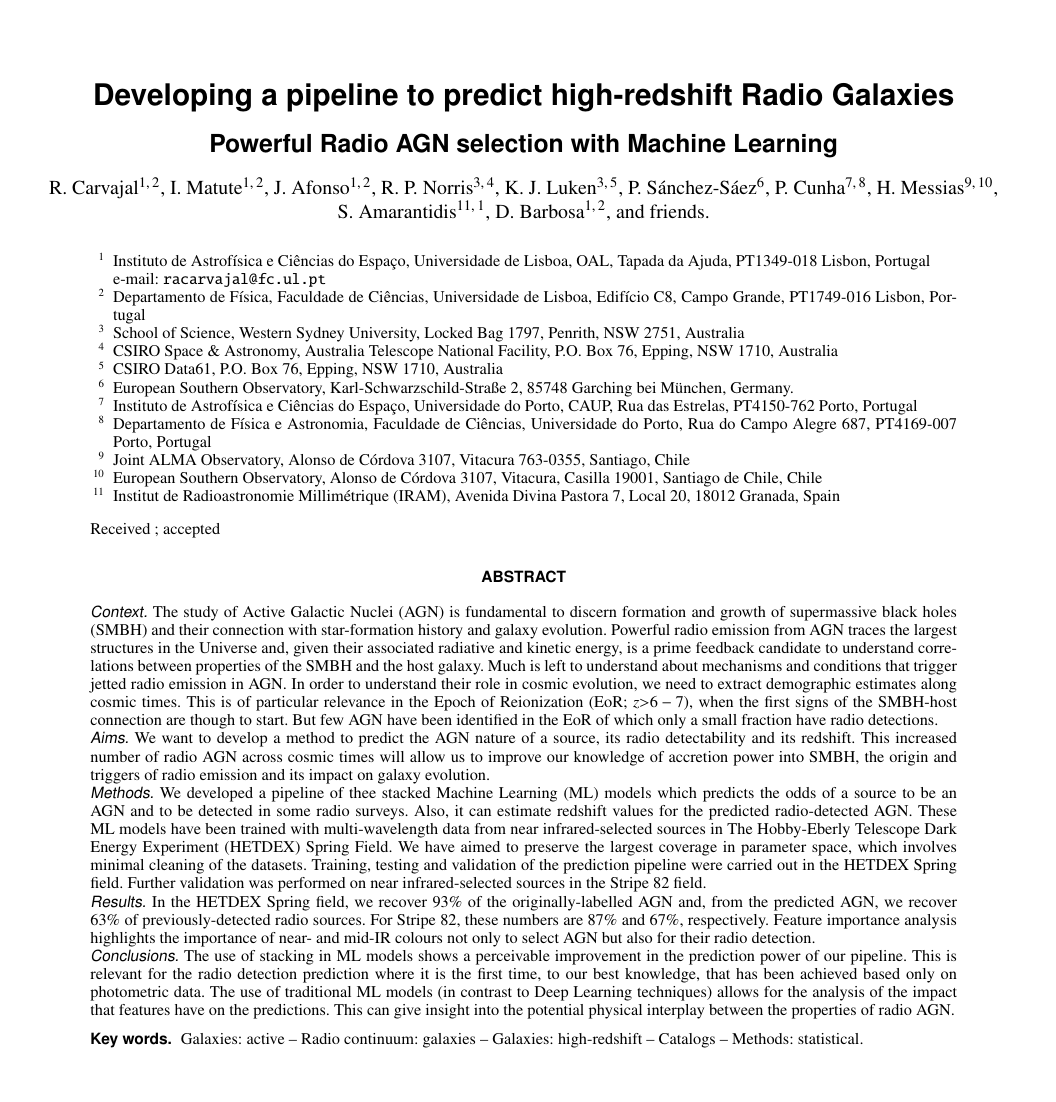
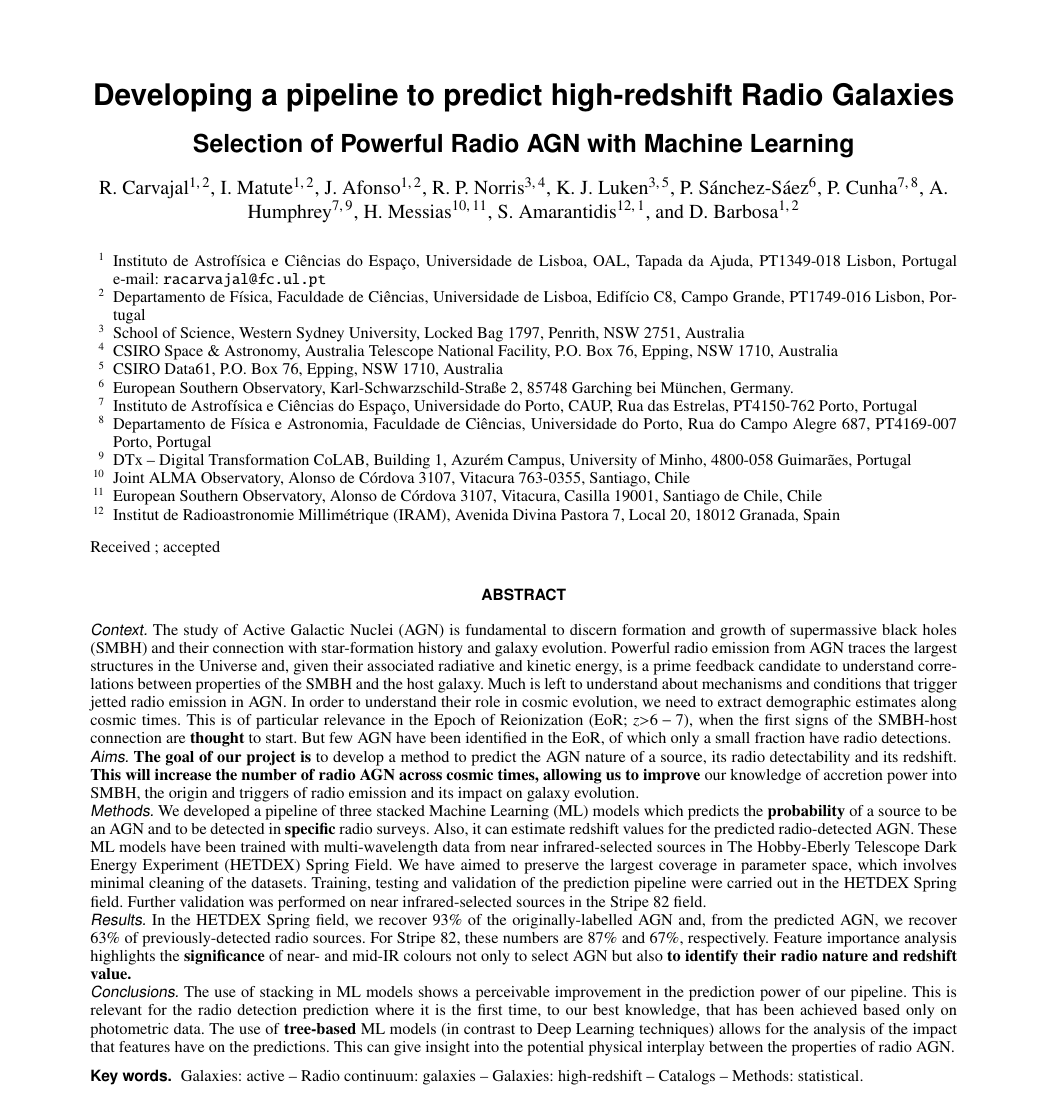
Before and after one commit to racarvajal/RAGN_pipeline_article, a LaTeX paper (src/tex/ML_pipeline.tex): part of page 1 of 22, cut so that both start at the same text. Compiled offline with pdfLaTeX; a LaTeX package or settings file that is missing is left out.

Commit message:
fix author list

```diff
--- a/src/tex/ML_pipeline.tex
+++ b/src/tex/ML_pipeline.tex
@@ -35,7 +35,7 @@
 
    \title{Developing a pipeline to predict high-redshift Radio Galaxies}
 
-   \subtitle{Powerful Radio AGN selection with Machine Learning}
+   \subtitle{Selection of Powerful Radio AGN with Machine Learning}
 
    \author{R. Carvajal\inst{1, 2}
           \and
@@ -51,19 +51,16 @@
           \and
           P. Cunha\inst{7, 8}
           \and
-          %A. Humphrey\inst{7, 9}
-          %\and
-          H. Messias\inst{9, 10}
+          A. Humphrey\inst{7, 9}
           \and
-          S. Amarantidis\inst{11, 1}
+          H. Messias\inst{10, 11}
+          \and
+          S. Amarantidis\inst{12, 1}
           \and
           D. Barbosa\inst{1, 2}
-          \and
-          friends.
           }
 
-   \institute{Instituto de Astrof\'isica e Ci\^encias do Espa\c{c}o, Universidade de Lisboa, OAL, Tapada da Ajuda, PT1349-018 Lisbon, Portugal\\
-              \email{racarvajal@fc.ul.pt}
+   \institute{Instituto de Astrof\'isica e Ci\^encias do Espa\c{c}o, Universidade de Lisboa, OAL, Tapada da Ajuda, PT1349-018 Lisbon, Portugal \email{racarvajal@fc.ul.pt}
          \and
              Departamento de F\'isica, Faculdade de Ci\^encias, Universidade de Lisboa, Edifício C8, Campo Grande, PT1749-016 Lisbon, Portugal
         \and
@@ -79,8 +76,8 @@
         \and
             Departamento de F\'isica e Astronomia, Faculdade de Ci\^encias, Universidade do Porto, Rua do Campo Alegre 687, PT4169-007 Porto, Portugal
         \and
-            %DTx – Digital Transformation CoLAB, Building 1, Azur\'em Campus, University of Minho, 4800-058 Guimar\~{a}es, Portugal
-        %\and
+            DTx – Digital Transformation CoLAB, Building 1, Azur\'em Campus, University of Minho, 4800-058 Guimar\~{a}es, Portugal
+        \and
             Joint ALMA Observatory, Alonso de C\'ordova 3107, Vitacura 763-0355, Santiago, Chile
         \and
             European Southern Observatory, Alonso de C\'ordova 3107, Vitacura, Casilla 19001, Santiago de Chile, Chile
@@ -96,20 +93,19 @@
   \abstract
   % context heading (optional)
   % {} leave it empty if necessary
-   {The study of Active Galactic Nuclei (AGN) is fundamental to discern formation and growth of supermassive black holes (SMBH) and their connection with star-formation history and galaxy evolution. Powerful radio emission from AGN traces the largest structures in the Universe and, given their associated radiative and kinetic energy, is a prime feedback candidate to understand correlations between properties of the SMBH and the host galaxy. Much is left to understand about mechanisms and conditions that trigger jetted radio emission in AGN. In order to understand their role in cosmic evolution, we need to extract demographic estimates along cosmic times. This is of particular relevance in the Epoch of Reionization (EoR; ${z{>}6-7}$), when the first signs of the SMBH-host connection are though to start. But few AGN have been identified in the EoR of which only a small fraction have radio detections.
+   {The study of Active Galactic Nuclei (AGN) is fundamental to discern formation and growth of supermassive black holes (SMBH) and their connection with star-formation history and galaxy evolution. Powerful radio emission from AGN traces the largest structures in the Universe and, given their associated radiative and kinetic energy, is a prime feedback candidate to understand correlations between properties of the SMBH and the host galaxy. Much is left to understand about mechanisms and conditions that trigger jetted radio emission in AGN. In order to understand their role in cosmic evolution, we need to extract demographic estimates along cosmic times. This is of particular relevance in the Epoch of Reionization (EoR; ${z{>}6-7}$), when the first signs of the SMBH-host connection are \textbf{thought} to start. But few AGN have been identified in the EoR, of which only a small fraction have radio detections.
    }
   % aims heading (mandatory)
-   {We want to develop a method to predict the AGN nature of a source, its radio detectability and its redshift. This increased number of radio AGN across cosmic times will allow us to improve our knowledge of accretion power into SMBH, the origin and triggers of radio emission and its impact on galaxy evolution.
+   {\textbf{The goal of our project is} to develop a method to predict the AGN nature of a source, its radio detectability and its redshift. \textbf{This will increase the number of radio AGN across cosmic times, allowing us to improve} our knowledge of accretion power into SMBH, the origin and triggers of radio emission and its impact on galaxy evolution.
    }
   % methods heading (mandatory)
-   {We developed a pipeline of thee stacked Machine Learning (ML) models which predicts the odds of a source to be an AGN and to be detected in some radio surveys. Also, it can estimate redshift values for the predicted radio-detected AGN. These ML models have been trained with multi-wavelength data from near infrared-selected sources in The Hobby-Eberly Telescope Dark Energy Experiment (HETDEX) Spring Field. We have aimed to preserve the largest coverage in parameter space, which involves minimal cleaning of the datasets. Training, testing and validation of the prediction pipeline were carried out in the HETDEX Spring field. Further validation was performed on near infrared-selected sources in the Stripe 82 field.
-   %The developed models do not need a thorough cleaning of the involved datasets.
+   {We developed a pipeline of three stacked Machine Learning (ML) models which predicts the \textbf{probability} of a source to be an AGN and to be detected in \textbf{specific} radio surveys. Also, it can estimate redshift values for the predicted radio-detected AGN. These ML models have been trained with multi-wavelength data from near infrared-selected sources in The Hobby-Eberly Telescope Dark Energy Experiment (HETDEX) Spring Field. We have aimed to preserve the largest coverage in parameter space, which involves minimal cleaning of the datasets. Training, testing and validation of the prediction pipeline were carried out in the HETDEX Spring field. Further validation was performed on near infrared-selected sources in the Stripe 82 field.
    }
   % results heading (mandatory)
-   {In the HETDEX Spring field, we recover 93\% of the originally-labelled AGN and, from the predicted AGN, we recover 63\% of previously-detected radio sources. For Stripe 82, these numbers are 87\% and 67\%, respectively. Feature importance analysis highlights the importance of near- and mid-IR colours not only to select AGN but also for their radio detection.
+   {In the HETDEX Spring field, we recover $93\%$ of the originally-labelled AGN and, from the predicted AGN, we recover $63\%$ of previously-detected radio sources. For Stripe 82, these numbers are $87\%$ and $67\%$, respectively. Feature importance analysis highlights the \textbf{significance} of near- and mid-IR colours not only to select AGN but also \textbf{to identify their radio nature and redshift value.}
    }
   % conclusions heading (optional), leave it empty if necessary
-   {The use of stacking in ML models shows a perceivable improvement in the prediction power of our pipeline. This is relevant for the radio detection prediction where it is the first time, to our best knowledge, that has been achieved based only on photometric data. The use of traditional ML models (in contrast to Deep Learning techniques) allows for the analysis of the impact that features have on the predictions. This can give insight into the potential physical interplay between the properties of radio AGN.}
+   {The use of stacking in ML models shows a perceivable improvement in the prediction power of our pipeline. This is relevant for the radio detection prediction where it is the first time, to our best knowledge, that has been achieved based only on photometric data. The use of \textbf{tree-based} ML models (in contrast to Deep Learning techniques) allows for the analysis of the impact that features have on the predictions. This can give insight into the potential physical interplay between the properties of radio AGN.}
 
    \keywords{Galaxies: active -- Radio continuum: galaxies -- Galaxies: high-redshift -- Catalogs -- Methods: statistical.
                }
```
Also changed, not shown: src/tex/ML_pipeline.tex (2 more changed lines).
